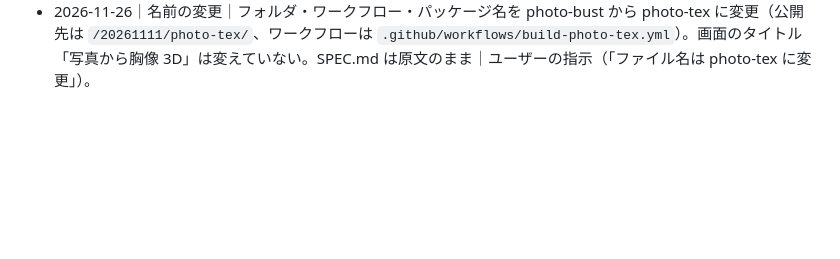
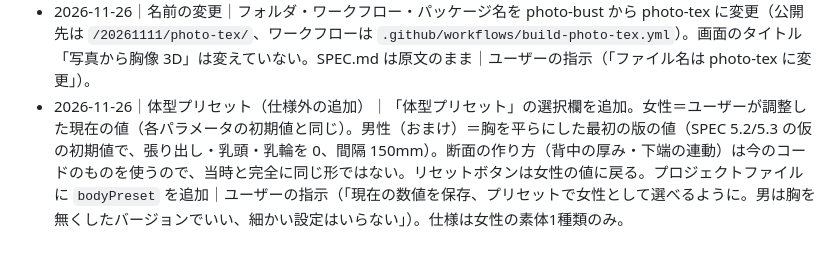
Before and after one commit to dizz4izabella4-droid/20261111, a Markdown page: photo-tex/ASSUMPTIONS.md, the part around the change. Rendered like a GitHub page; blank space fills up the shorter version.

Commit message:
photo-tex: 体型プリセット（女性＝現在の値、男性＝胸なし版）を追加
Co-Authored-By: Claude Opus 5.5 <noreply@anthropic.com>

```diff
--- a/photo-tex/ASSUMPTIONS.md
+++ b/photo-tex/ASSUMPTIONS.md
@@ -46,3 +46,4 @@
 - 2026-11-26｜胸の高さ位置（再々）｜35.5→36.5cm。脇の高さ（胴の高さ−11cm＝34cm）より上になり、胸の上の端が肩のすぐ下まで来る｜ユーザーの指示（「胸の高さを上げて」）。
 - 2026-11-26｜張り出しと胸の高さ（再）｜前方への張り出し 18→26mm（「2段階」を 4mm×2 と解釈）。胸の高さ位置 36.5→34.5cm に戻して首から離した｜ユーザーの指示（「首に近づけるのではなく、前への突き出しを2段階増加、首から離していい」）。
 - 2026-11-26｜名前の変更｜フォルダ・ワークフロー・パッケージ名を photo-bust から photo-tex に変更（公開先は `/20261111/photo-tex/`、ワークフローは `.github/workflows/build-photo-tex.yml`）。画面のタイトル「写真から胸像 3D」は変えていない。SPEC.md は原文のまま｜ユーザーの指示（「ファイル名は photo-tex に変更」）。
+- 2026-11-26｜体型プリセット（仕様外の追加）｜「体型プリセット」の選択欄を追加。女性＝ユーザーが調整した現在の値（各パラメータの初期値と同じ）。男性（おまけ）＝胸を平らにした最初の版の値（SPEC 5.2/5.3 の仮の初期値で、張り出し・乳頭・乳輪を 0、間隔 150mm）。断面の作り方（背中の厚み・下端の連動）は今のコードのものを使うので、当時と完全に同じ形ではない。リセットボタンは女性の値に戻る。プロジェクトファイルに `bodyPreset` を追加｜ユーザーの指示（「現在の数値を保存、プリセットで女性として選べるように。男は胸を無くしたバージョンでいい、細かい設定はいらない」）。仕様は女性の素体1種類のみ。
```
Also changed, not shown: photo-tex/reports/M1.md (+9 -0 lines), photo-tex/screenshots/M1-male/01_front.png (added), photo-tex/screenshots/M1-male/02_threequarter_front_left.png (added), photo-tex/screenshots/M1-male/03_left.png (added), photo-tex/screenshots/M1-male/04_back.png (added), photo-tex/screenshots/M1/05_ui.png, 9 other files.
